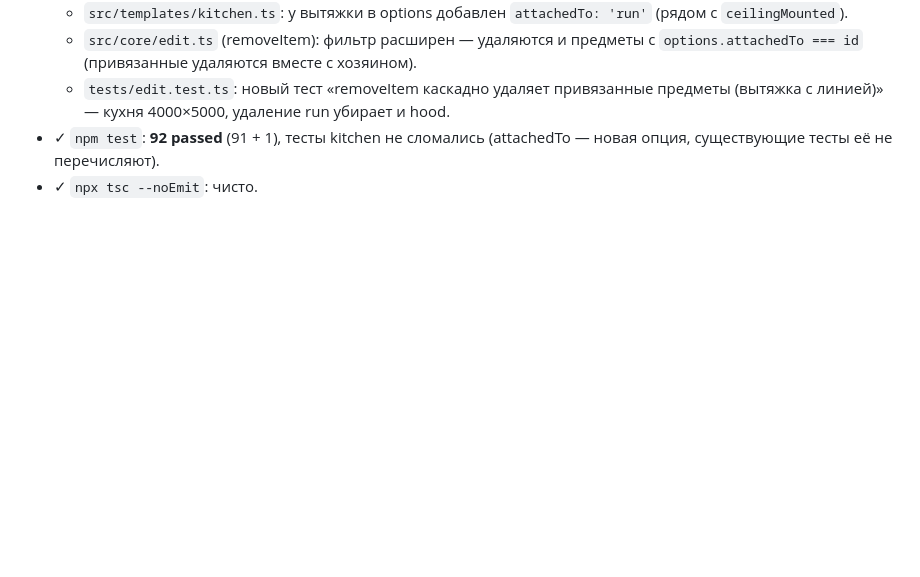
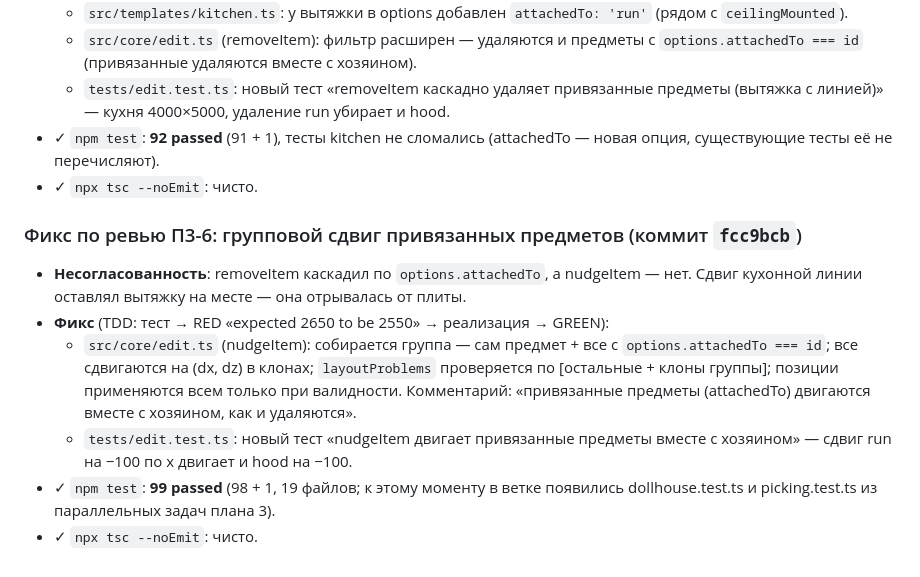
Before and after one commit to sigurt33/interior3d, a Markdown page: CONTEXT.md, the part around the change. Drawn GitHub-style; blank space fills up the shorter version.

Commit message:
docs: журнал — групповой сдвиг привязанных предметов (ревью П3-6)

```diff
--- a/CONTEXT.md
+++ b/CONTEXT.md
@@ -846,3 +846,18 @@ vite.config.ts
 - ✓ `npm test`: **92 passed** (91 + 1), тесты kitchen не сломались
   (attachedTo — новая опция, существующие тесты её не перечисляют).
 - ✓ `npx tsc --noEmit`: чисто.
+
+### Фикс по ревью П3-6: групповой сдвиг привязанных предметов (коммит `fcc9bcb`)
+- **Несогласованность**: removeItem каскадил по `options.attachedTo`, а nudgeItem — нет.
+  Сдвиг кухонной линии оставлял вытяжку на месте — она отрывалась от плиты.
+- **Фикс** (TDD: тест → RED «expected 2650 to be 2550» → реализация → GREEN):
+  - `src/core/edit.ts` (nudgeItem): собирается группа — сам предмет + все с
+    `options.attachedTo === id`; все сдвигаются на (dx, dz) в клонах;
+    `layoutProblems` проверяется по [остальные + клоны группы]; позиции
+    применяются всем только при валидности. Комментарий: «привязанные предметы
+    (attachedTo) двигаются вместе с хозяином, как и удаляются».
+  - `tests/edit.test.ts`: новый тест «nudgeItem двигает привязанные предметы
+    вместе с хозяином» — сдвиг run на −100 по x двигает и hood на −100.
+- ✓ `npm test`: **99 passed** (98 + 1, 19 файлов; к этому моменту в ветке
+  появились dollhouse.test.ts и picking.test.ts из параллельных задач плана 3).
+- ✓ `npx tsc --noEmit`: чисто.
```
